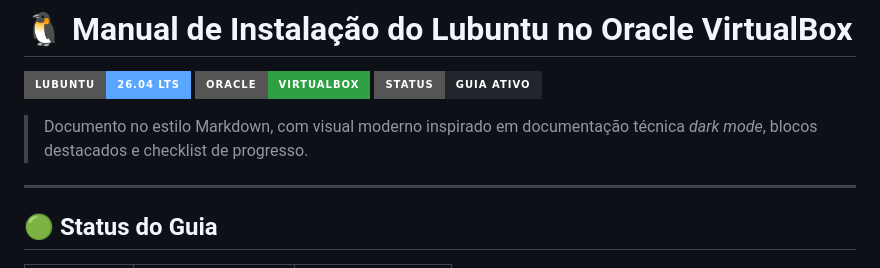
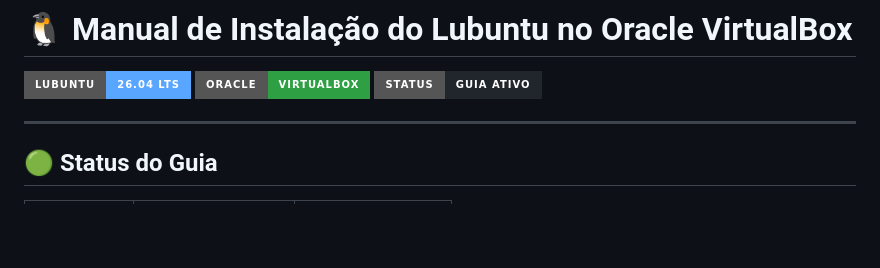
Before and after one commit to reinaldo31wjm/sistemas-operacionais-1, a Markdown page: Aula5/manual_instalacao_lubuntu.md, the part around the change. Drawn GitHub-style; badges without logos; blank space fills up the shorter version.

```diff
--- a/Aula5/manual_instalacao_lubuntu.md
+++ b/Aula5/manual_instalacao_lubuntu.md
@@ -1,8 +1,6 @@
 # 🐧 Manual de Instalação do Lubuntu no Oracle VirtualBox
 
 ![Lubuntu](https://img.shields.io/badge/Lubuntu-26.04%20LTS-58a6ff?style=for-the-badge&logo=linux&logoColor=white) ![VirtualBox](https://img.shields.io/badge/Oracle-VirtualBox-2ea043?style=for-the-badge&logo=virtualbox&logoColor=white) ![Status](https://img.shields.io/badge/Status-Guia%20Ativo-21262d?style=for-the-badge)
-
-> Documento no estilo Markdown, com visual moderno inspirado em documentação técnica *dark mode*, blocos destacados e checklist de progresso.
 
 ---
 
```
